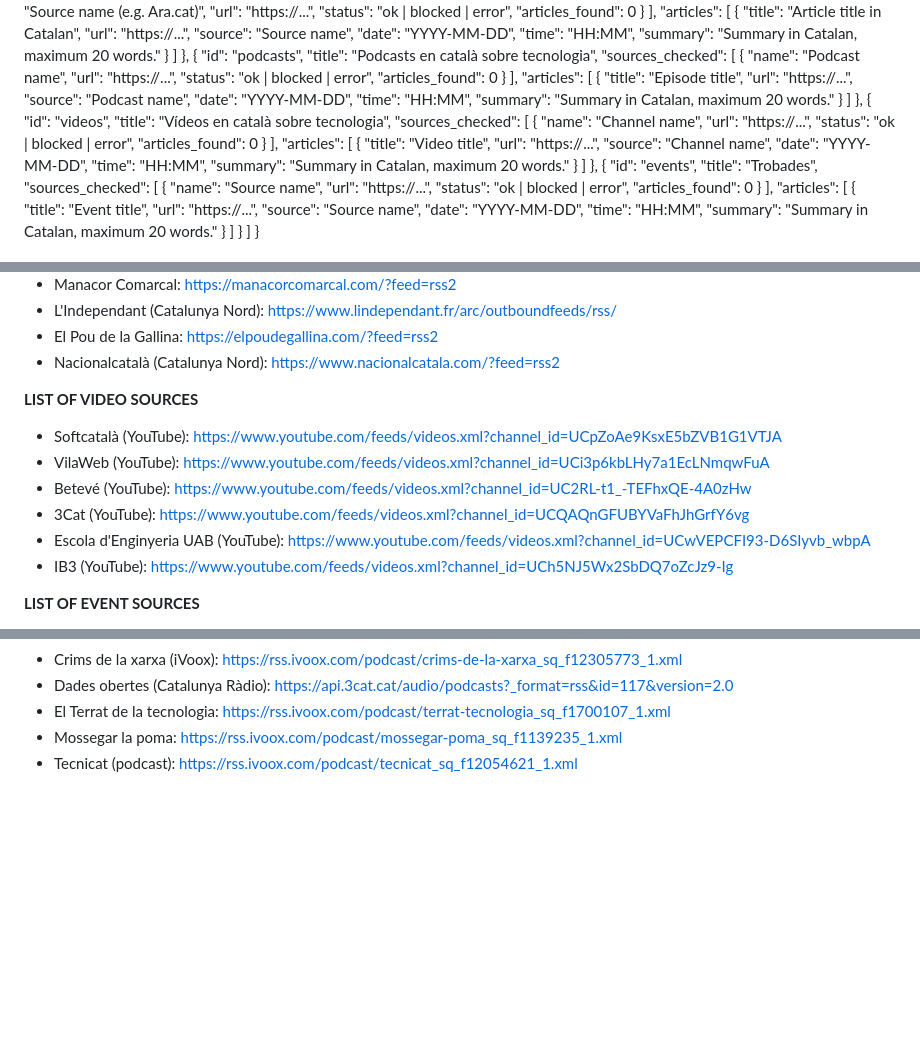
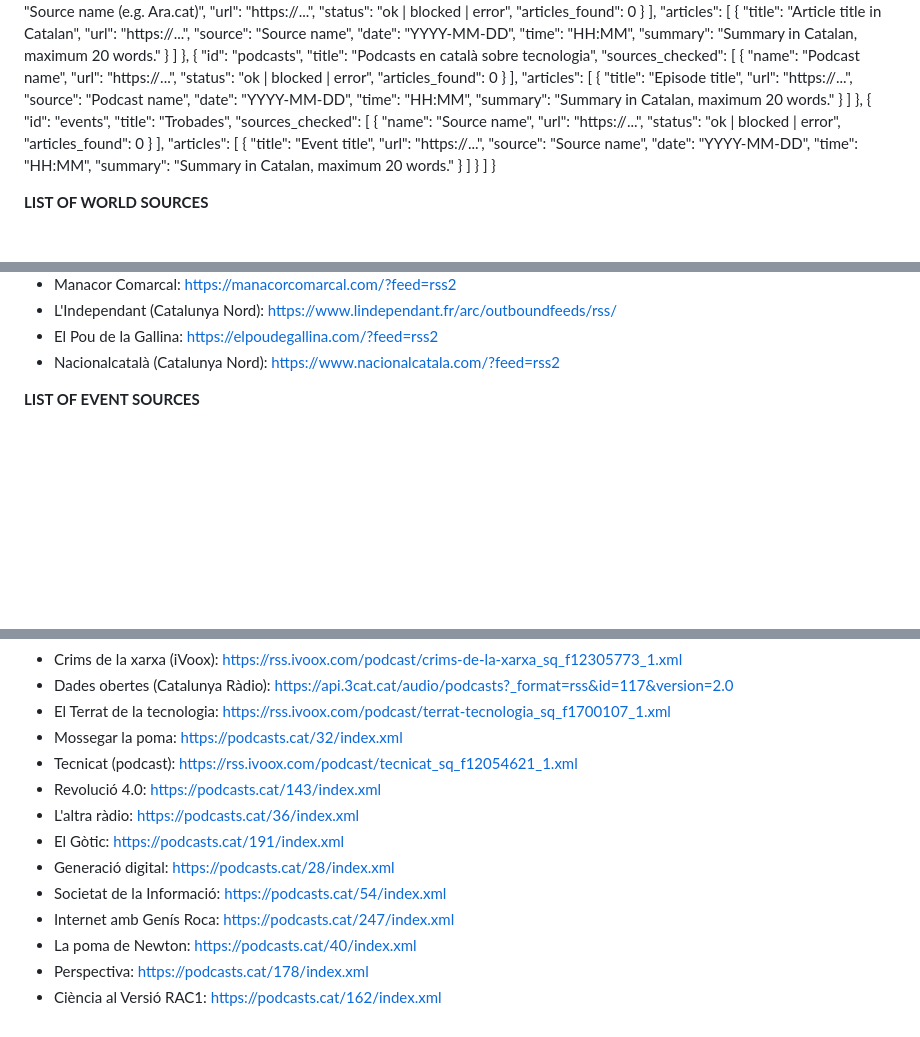
Before and after one commit to jordimas/que-es-cou, a Markdown page: prompt.md, 3 parts joined by grey strips. GitHub-like rendering; blank space fills up the shorter version.

Commit message:
More podcasts

```diff
--- a/prompt.md
+++ b/prompt.md
@@ -120,28 +117,6 @@ Your task is to execute the following instructions:
           "title": "Episode title",
           "url": "https://...",
           "source": "Podcast name",
-          "date": "YYYY-MM-DD",
-          "time": "HH:MM",
-          "summary": "Summary in Catalan, maximum 20 words."
-        }
-      ]
-    },
-    {
-      "id": "videos",
-      "title": "Vídeos en català sobre tecnologia",
-      "sources_checked": [
-        {
-          "name": "Channel name",
-          "url": "https://...",
-          "status": "ok | blocked | error",
-          "articles_found": 0
-        }
-      ],
-      "articles": [
-        {
-          "title": "Video title",
-          "url": "https://...",
-          "source": "Channel name",
           "date": "YYYY-MM-DD",
           "time": "HH:MM",
           "summary": "Summary in Catalan, maximum 20 words."
@@ -251,13 +226,6 @@ Your task is to execute the following instructions:
 - El Pou de la Gallina: https://elpoudegallina.com/?feed=rss2
 - Nacionalcatalà (Catalunya Nord): https://www.nacionalcatala.com/?feed=rss2
 
-**LIST OF VIDEO SOURCES**
-- Softcatalà (YouTube): https://www.youtube.com/feeds/videos.xml?channel_id=UCpZoAe9KsxE5bZVB1G1VTJA
-- VilaWeb (YouTube): https://www.youtube.com/feeds/videos.xml?channel_id=UCi3p6kbLHy7a1EcLNmqwFuA
-- Betevé (YouTube): https://www.youtube.com/feeds/videos.xml?channel_id=UC2RL-t1_-TEFhxQE-4A0zHw
-- 3Cat (YouTube): https://www.youtube.com/feeds/videos.xml?channel_id=UCQAQnGFUBYVaFhJhGrfY6vg
-- Escola d'Enginyeria UAB (YouTube): https://www.youtube.com/feeds/videos.xml?channel_id=UCwVEPCFI93-D6SIyvb_wbpA
-- IB3 (YouTube): https://www.youtube.com/feeds/videos.xml?channel_id=UCh5NJ5Wx2SbDQ7oZcJz9-Ig
 
 **LIST OF EVENT SOURCES**
 - WordPress BCN (Meetup RSS): https://www.meetup.com/WordPressBCN/events/rss/
@@ -276,5 +244,14 @@ Your task is to execute the following instructions:
 - Crims de la xarxa (iVoox): https://rss.ivoox.com/podcast/crims-de-la-xarxa_sq_f12305773_1.xml
 - Dades obertes (Catalunya Ràdio): https://api.3cat.cat/audio/podcasts?_format=rss&id=117&version=2.0
 - El Terrat de la tecnologia: https://rss.ivoox.com/podcast/terrat-tecnologia_sq_f1700107_1.xml
-- Mossegar la poma: https://rss.ivoox.com/podcast/mossegar-poma_sq_f1139235_1.xml
+- Mossegar la poma: https://podcasts.cat/32/index.xml
 - Tecnicat (podcast): https://rss.ivoox.com/podcast/tecnicat_sq_f12054621_1.xml
+- Revolució 4.0: https://podcasts.cat/143/index.xml
+- L'altra ràdio: https://podcasts.cat/36/index.xml
+- El Gòtic: https://podcasts.cat/191/index.xml
+- Generació digital: https://podcasts.cat/28/index.xml
+- Societat de la Informació: https://podcasts.cat/54/index.xml
+- Internet amb Genís Roca: https://podcasts.cat/247/index.xml
+- La poma de Newton: https://podcasts.cat/40/index.xml
+- Perspectiva: https://podcasts.cat/178/index.xml
+- Ciència al Versió RAC1: https://podcasts.cat/162/index.xml
```
Also changed, not shown: other parts of prompt.md (+0 -3 lines).
